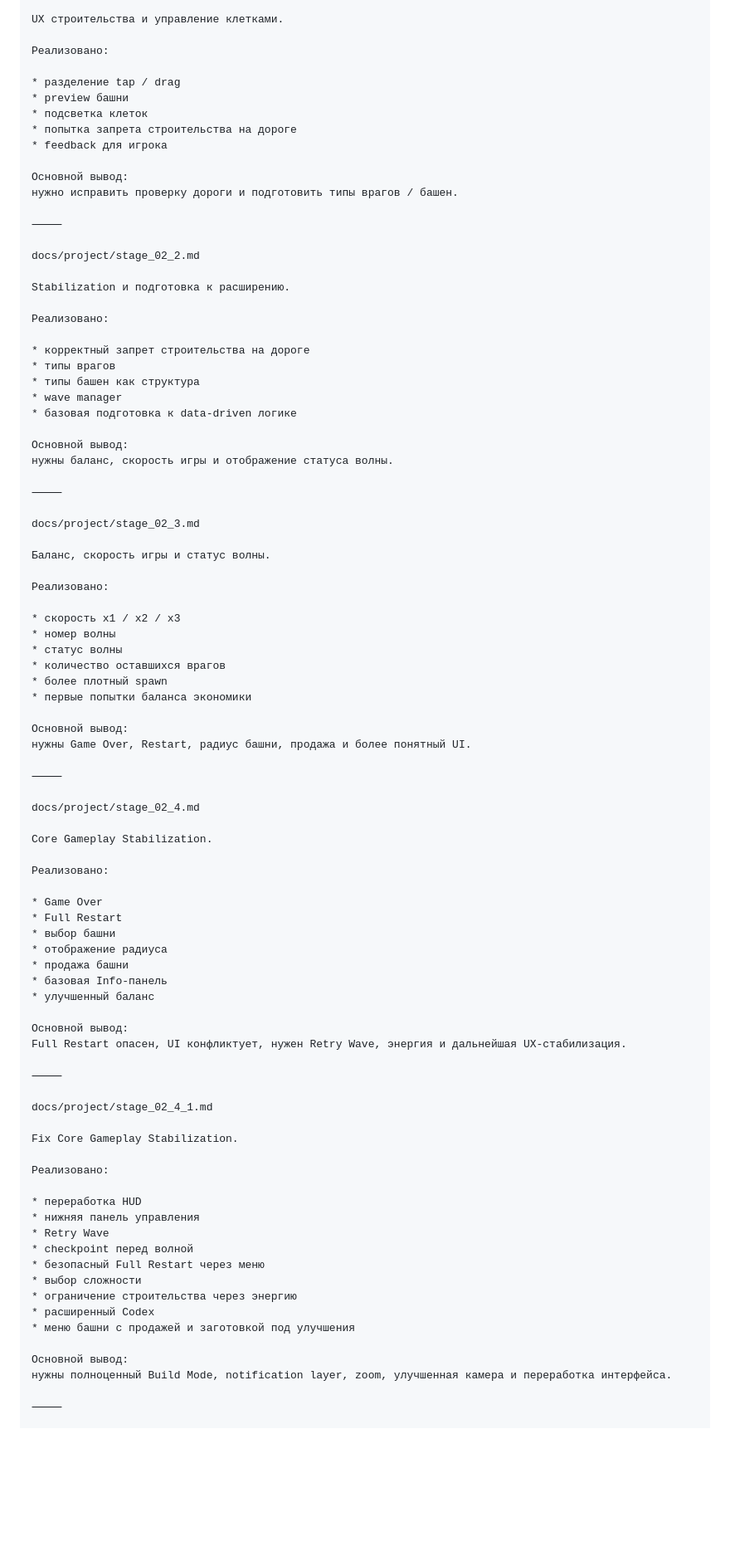
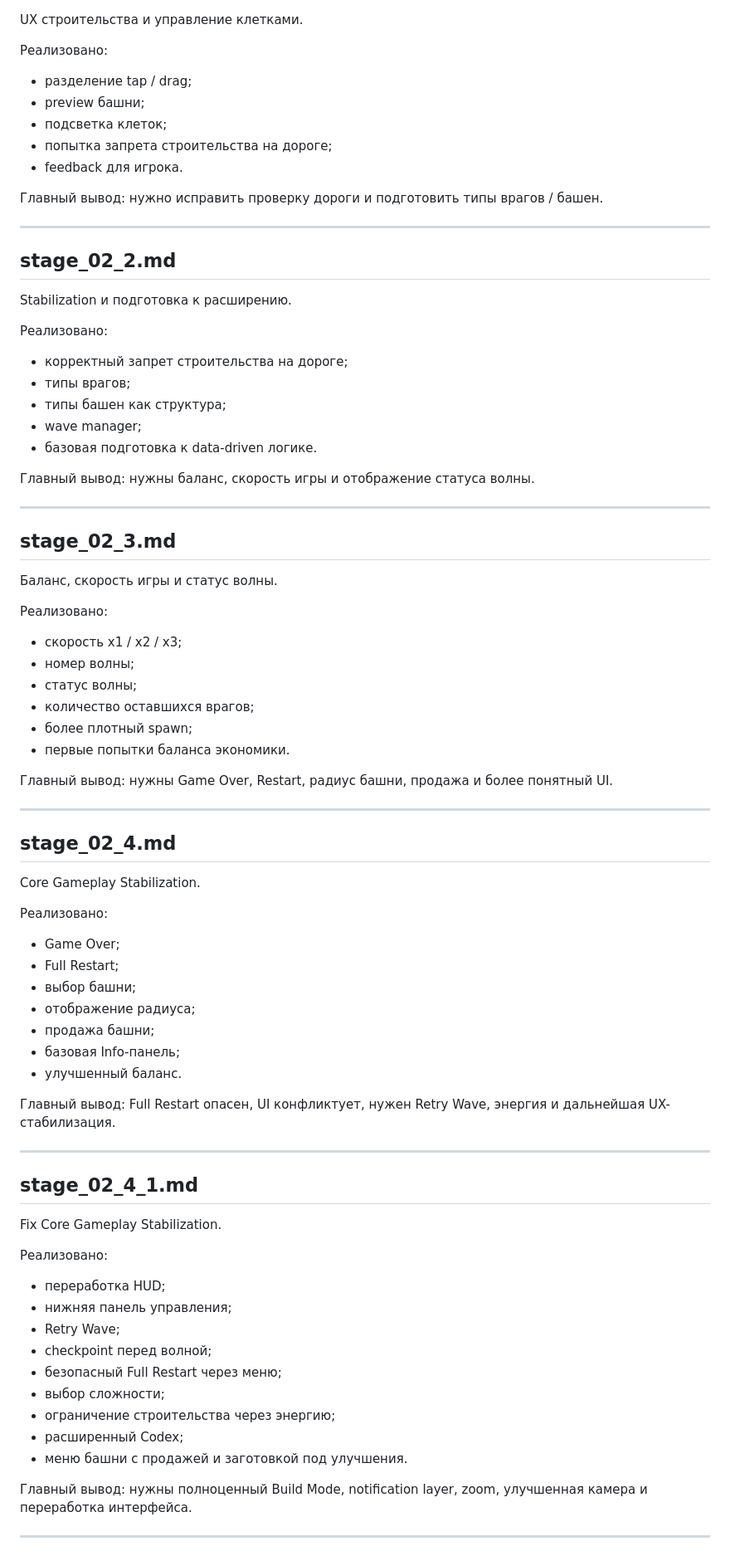
Before and after one commit to Agapkin/core-frontier, a Markdown page: docs/project/architecture.md, the part around one of its changes. Shown at 83% size. GitHub-like rendering; blank space fills up the shorter version.

```diff
--- a/docs/project/architecture.md
+++ b/docs/project/architecture.md
@@ -198,90 +368,85 @@ docs/project/stage_02_1.md
 UX строительства и управление клетками.
 
 Реализовано:
+- разделение tap / drag;
+- preview башни;
+- подсветка клеток;
+- попытка запрета строительства на дороге;
+- feedback для игрока.
 
-* разделение tap / drag
-* preview башни
-* подсветка клеток
-* попытка запрета строительства на дороге
-* feedback для игрока
-
-Основной вывод:
+Главный вывод:
 нужно исправить проверку дороги и подготовить типы врагов / башен.
 
-⸻
+---
 
-docs/project/stage_02_2.md
+## stage_02_2.md
 
 Stabilization и подготовка к расширению.
 
 Реализовано:
+- корректный запрет строительства на дороге;
+- типы врагов;
+- типы башен как структура;
+- wave manager;
+- базовая подготовка к data-driven логике.
 
-* корректный запрет строительства на дороге
-* типы врагов
-* типы башен как структура
-* wave manager
-* базовая подготовка к data-driven логике
-
-Основной вывод:
+Главный вывод:
 нужны баланс, скорость игры и отображение статуса волны.
 
-⸻
+---
 
-docs/project/stage_02_3.md
+## stage_02_3.md
 
 Баланс, скорость игры и статус волны.
 
 Реализовано:
+- скорость x1 / x2 / x3;
+- номер волны;
+- статус волны;
+- количество оставшихся врагов;
+- более плотный spawn;
+- первые попытки баланса экономики.
 
-* скорость x1 / x2 / x3
-* номер волны
-* статус волны
-* количество оставшихся врагов
-* более плотный spawn
-* первые попытки баланса экономики
-
-Основной вывод:
+Главный вывод:
 нужны Game Over, Restart, радиус башни, продажа и более понятный UI.
 
-⸻
+---
 
-docs/project/stage_02_4.md
+## stage_02_4.md
 
 Core Gameplay Stabilization.
 
 Реализовано:
+- Game Over;
+- Full Restart;
+- выбор башни;
+- отображение радиуса;
+- продажа башни;
+- базовая Info-панель;
+- улучшенный баланс.
 
-* Game Over
-* Full Restart
-* выбор башни
-* отображение радиуса
-* продажа башни
-* базовая Info-панель
-* улучшенный баланс
-
-Основной вывод:
+Главный вывод:
 Full Restart опасен, UI конфликтует, нужен Retry Wave, энергия и дальнейшая UX-стабилизация.
 
-⸻
+---
 
-docs/project/stage_02_4_1.md
+## stage_02_4_1.md
 
 Fix Core Gameplay Stabilization.
 
 Реализовано:
+- переработка HUD;
+- нижняя панель управления;
+- Retry Wave;
+- checkpoint перед волной;
+- безопасный Full Restart через меню;
+- выбор сложности;
+- ограничение строительства через энергию;
+- расширенный Codex;
+- меню башни с продажей и заготовкой под улучшения.
 
-* переработка HUD
-* нижняя панель управления
-* Retry Wave
-* checkpoint перед волной
-* безопасный Full Restart через меню
-* выбор сложности
-* ограничение строительства через энергию
-* расширенный Codex
-* меню башни с продажей и заготовкой под улучшения
-
-Основной вывод:
+Главный вывод:
 нужны полноценный Build Mode, notification layer, zoom, улучшенная камера и переработка интерфейса.
 
-⸻
+---
 
```
Also changed, not shown: other parts of docs/project/architecture.md (+386 -224 lines).
